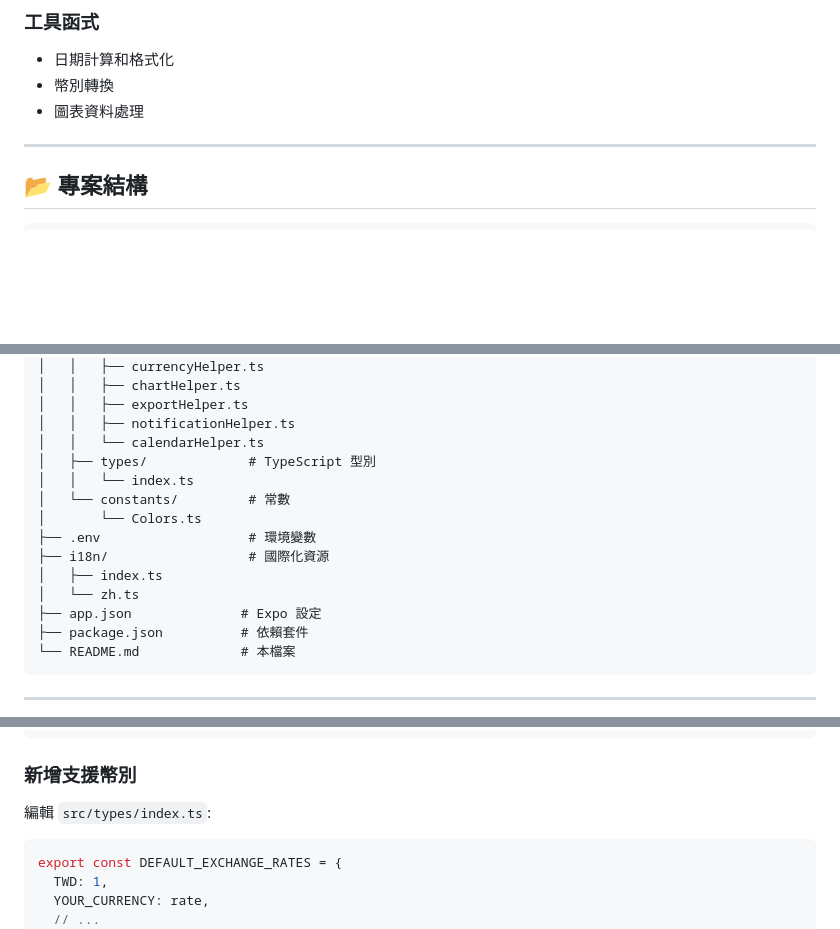
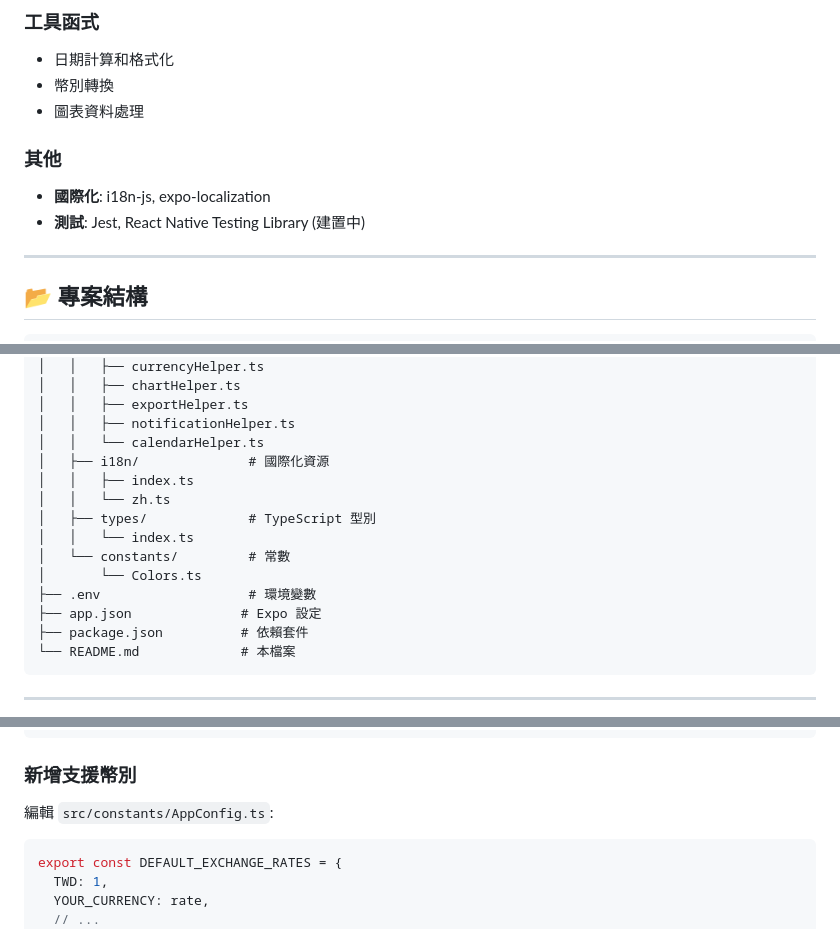
Before and after one commit to presentyourlove/SubTrack, a Markdown page: README.md, 3 parts joined by grey strips. GitHub-like rendering; blank space fills up the shorter version.

Commit message:
docs: 更新專案 README.md 文件

````diff
--- a/README.md
+++ b/README.md
@@ -133,6 +133,11 @@ npm run android
 - 幣別轉換
 - 圖表資料處理
 
+### 其他
+
+- **國際化**: i18n-js, expo-localization
+- **測試**: Jest, React Native Testing Library (建置中)
+
 ---
 
 ## 📂 專案結構
@@ -171,14 +176,14 @@ SubTrack/
 │   │   ├── exportHelper.ts
 │   │   ├── notificationHelper.ts
 │   │   └── calendarHelper.ts
+│   ├── i18n/              # 國際化資源
+│   │   ├── index.ts
+│   │   └── zh.ts
 │   ├── types/             # TypeScript 型別
 │   │   └── index.ts
 │   └── constants/         # 常數
 │       └── Colors.ts
 ├── .env                   # 環境變數
-├── i18n/                  # 國際化資源
-│   ├── index.ts
-│   └── zh.ts
 ├── app.json              # Expo 設定
 ├── package.json          # 依賴套件
 └── README.md             # 本檔案
@@ -202,7 +207,7 @@ export type SubscriptionCategory =
 
 ### 新增支援幣別
 
-編輯 `src/types/index.ts`:
+編輯 `src/constants/AppConfig.ts`:
 
 ```typescript
 export const DEFAULT_EXCHANGE_RATES = {
````
Also changed, not shown: other parts of README.md (+1 -1 lines).
